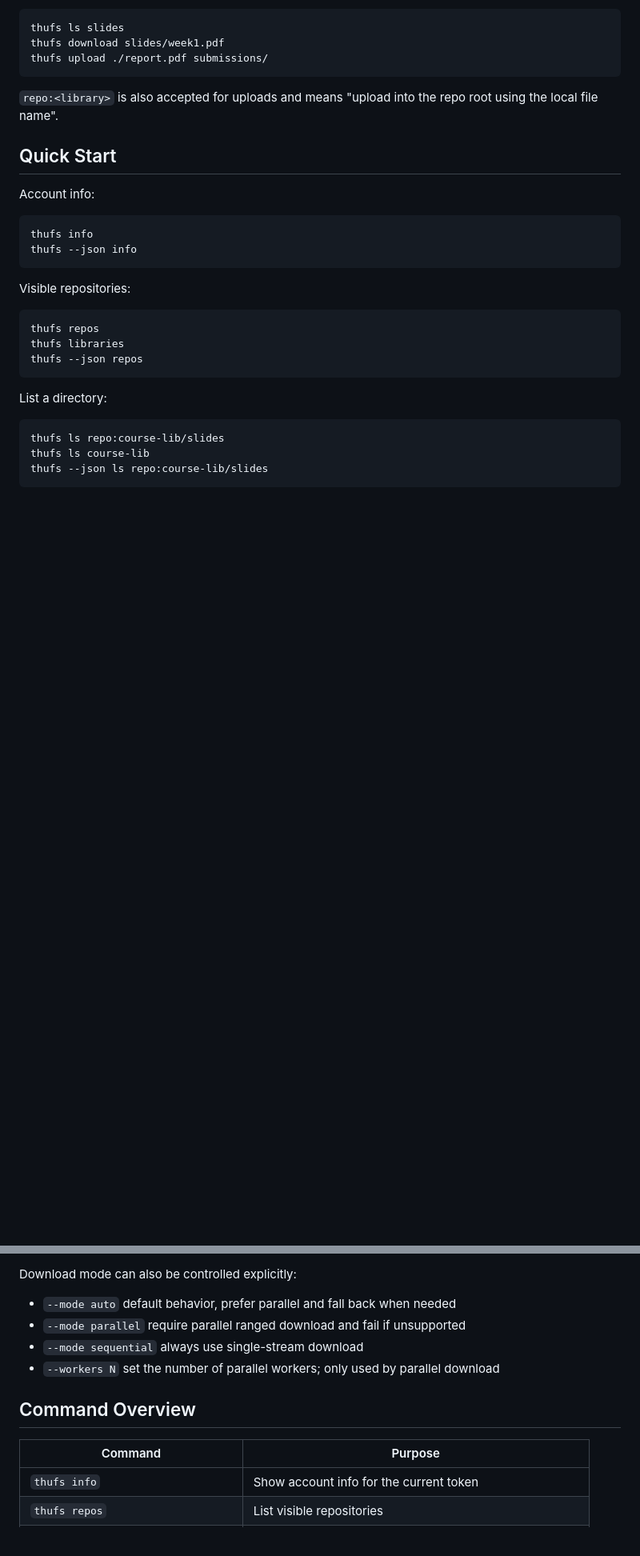
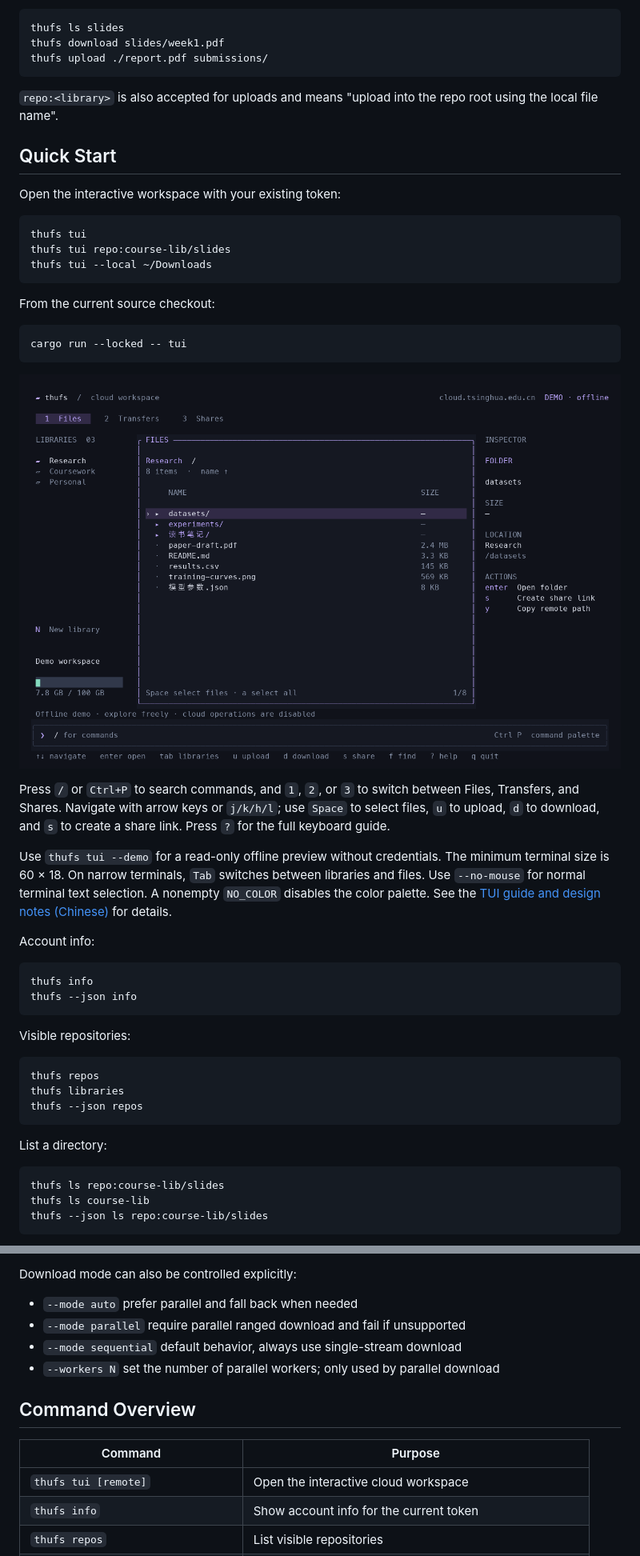
Before and after one commit to class-undefined/thufs, a Markdown page: README.en.md, 2 parts joined by grey strips. Shown at 80% size. GitHub-like rendering; pictures changed too: docs/assets/tui-files.png (added); blank space fills up the shorter version.

Commit message:
docs(01-02): add TUI guide and CLI regression coverage

````diff
--- a/README.en.md
+++ b/README.en.md
@@ -156,6 +157,31 @@ thufs upload ./report.pdf submissions/
 
 ## Quick Start
 
+Open the interactive workspace with your existing token:
+
+```bash
+thufs tui
+thufs tui repo:course-lib/slides
+thufs tui --local ~/Downloads
+```
+
+From the current source checkout:
+
+```bash
+cargo run --locked -- tui
+```
+
+![thufs offline demo: libraries, file browser, and inspector](./docs/assets/tui-files.png)
+
+Press `/` or `Ctrl+P` to search commands, and `1`, `2`, or `3` to switch between Files, Transfers, and Shares.
+Navigate with arrow keys or `j/k/h/l`; use `Space` to select files, `u` to upload, `d` to download, and `s` to create a share link.
+Press `?` for the full keyboard guide.
+
+Use `thufs tui --demo` for a read-only offline preview without credentials.
+The minimum terminal size is 60 × 18. On narrow terminals, `Tab` switches between libraries and files.
+Use `--no-mouse` for normal terminal text selection. A nonempty `NO_COLOR` disables the color palette.
+See the [TUI guide and design notes (Chinese)](./docs/tui.md) for details.
+
 Account info:
 
 ```bash
@@ -315,15 +341,16 @@ Each line is a standalone JSON event with:
 
 Download mode can also be controlled explicitly:
 
-- `--mode auto` default behavior, prefer parallel and fall back when needed
+- `--mode auto` prefer parallel and fall back when needed
 - `--mode parallel` require parallel ranged download and fail if unsupported
-- `--mode sequential` always use single-stream download
+- `--mode sequential` default behavior, always use single-stream download
 - `--workers N` set the number of parallel workers; only used by parallel download
 
 ## Command Overview
 
 | Command | Purpose |
 | --- | --- |
+| `thufs tui [remote]` | Open the interactive cloud workspace |
 | `thufs info` | Show account info for the current token |
 | `thufs repos` | List visible repositories |
 | `thufs ls <remote>` | List a remote directory |
````
Also changed, not shown: other parts of README.en.md (+2 -1 lines), README.md (+28 -0 lines), docs/tui.md (added, +180 -0 lines), docs/assets/tui-commands.png (added), 1 other file.
